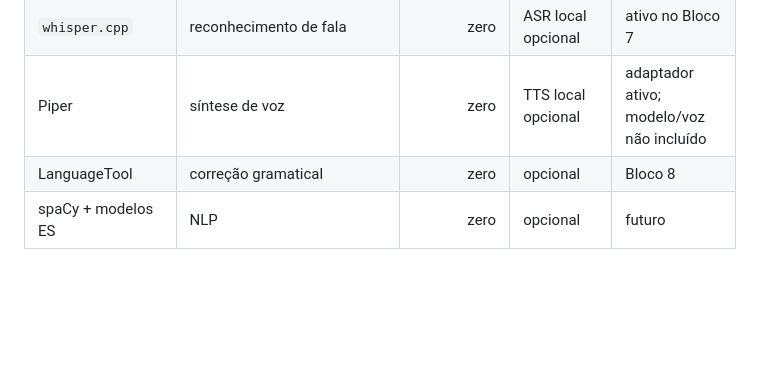
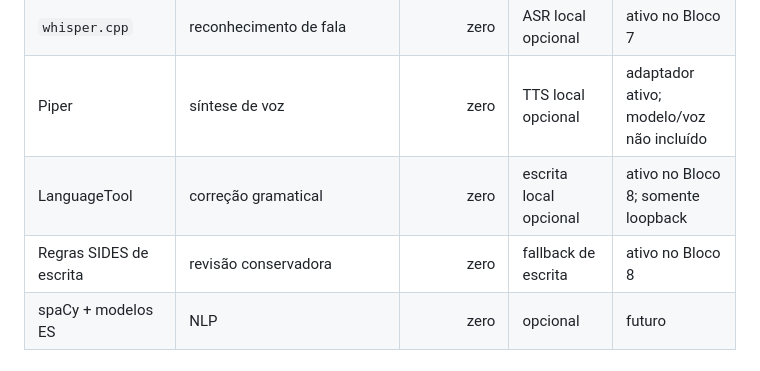
Before and after one commit to gustafsom/sides, a Markdown page: docs/FREE-TOOLS.md, the part around one of its changes. GitHub-like rendering; blank space fills up the shorter version.

```diff
--- a/docs/FREE-TOOLS.md
+++ b/docs/FREE-TOOLS.md
@@ -11,7 +11,8 @@ A regra arquitetural é não depender de um serviço cujo “grátis” possa ac
 | MediaRecorder + Web Audio | gravação/conversão/análise de pausas | zero | fala | ativo |
 | `whisper.cpp` | reconhecimento de fala | zero | ASR local opcional | ativo no Bloco 7 |
 | Piper | síntese de voz | zero | TTS local opcional | adaptador ativo; modelo/voz não incluído |
-| LanguageTool | correção gramatical | zero | opcional | Bloco 8 |
+| LanguageTool | correção gramatical | zero | escrita local opcional | ativo no Bloco 8; somente loopback |
+| Regras SIDES de escrita | revisão conservadora | zero | fallback de escrita | ativo no Bloco 8 |
 | spaCy + modelos ES | NLP | zero | opcional | futuro |
 
 ## FSRS
```
Also changed, not shown: other parts of docs/FREE-TOOLS.md (+42 -3 lines).
